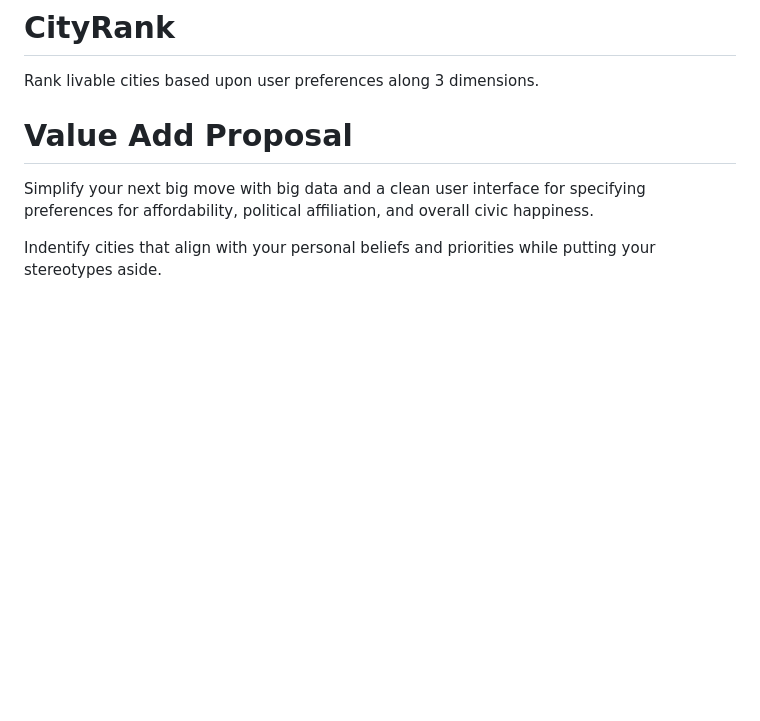
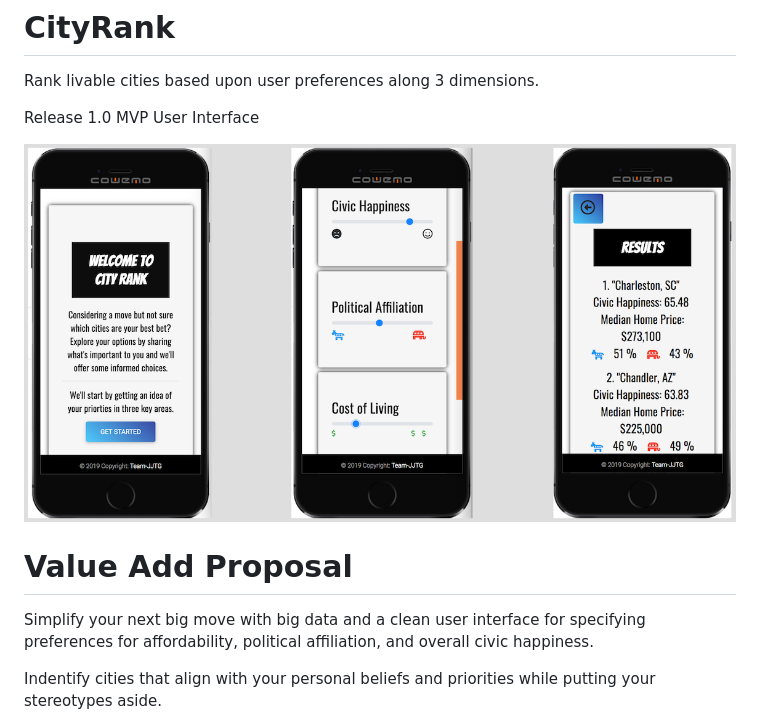
Before and after one commit to team-jjtg/CityRank, a Markdown page: README.md, the part around the change. Rendered like a GitHub page; pictures changed too: docs/images/mvp-screenshot.png (added); blank space fills up the shorter version.

Commit message:
Add mvp screen shot to readme

```diff
--- a/README.md
+++ b/README.md
@@ -1,6 +1,11 @@
 # CityRank
 
 Rank livable cities based upon user preferences along 3 dimensions.
+
+Release 1.0 MVP User Interface
+
+![alt](docs/images/mvp-screenshot.png)
+
 
 # Value Add Proposal
 
```
